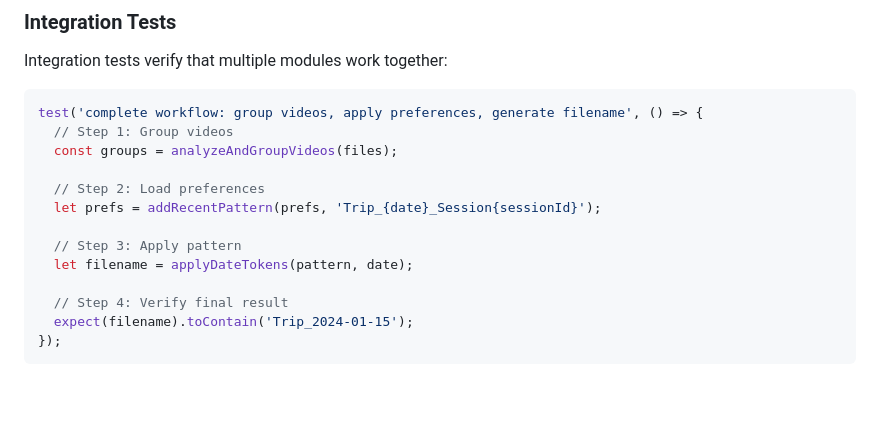
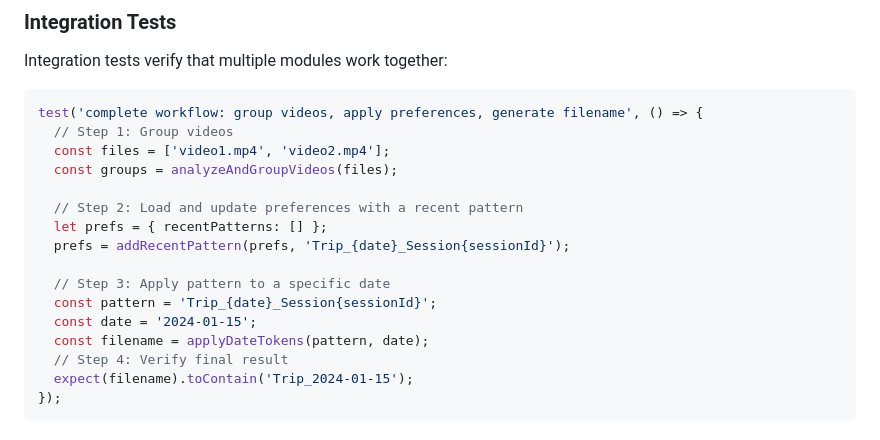
Before and after one commit to jsartin513/graphic_video_editor, a Markdown page: TESTING_GUIDE.md, the part around the change. GitHub-like rendering; blank space fills up the shorter version.

Commit message:
Update TESTING_GUIDE.md
Co-authored-by: Copilot <175728472+Copilot@users.noreply.github.com>

````diff
--- a/TESTING_GUIDE.md
+++ b/TESTING_GUIDE.md
@@ -113,14 +113,17 @@ Integration tests verify that multiple modules work together:
 ```javascript
 test('complete workflow: group videos, apply preferences, generate filename', () => {
   // Step 1: Group videos
+  const files = ['video1.mp4', 'video2.mp4'];
   const groups = analyzeAndGroupVideos(files);
 
-  // Step 2: Load preferences
-  let prefs = addRecentPattern(prefs, 'Trip_{date}_Session{sessionId}');
+  // Step 2: Load and update preferences with a recent pattern
+  let prefs = { recentPatterns: [] };
+  prefs = addRecentPattern(prefs, 'Trip_{date}_Session{sessionId}');
 
-  // Step 3: Apply pattern
-  let filename = applyDateTokens(pattern, date);
-
+  // Step 3: Apply pattern to a specific date
+  const pattern = 'Trip_{date}_Session{sessionId}';
+  const date = '2024-01-15';
+  const filename = applyDateTokens(pattern, date);
   // Step 4: Verify final result
   expect(filename).toContain('Trip_2024-01-15');
 });
````
